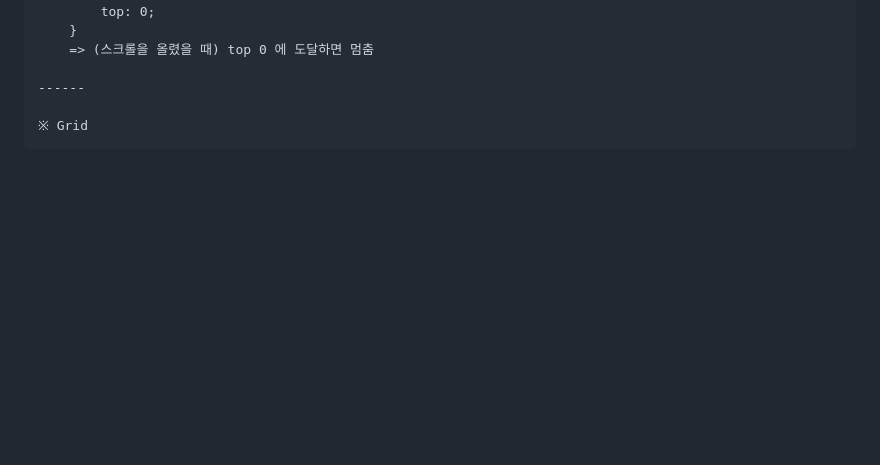
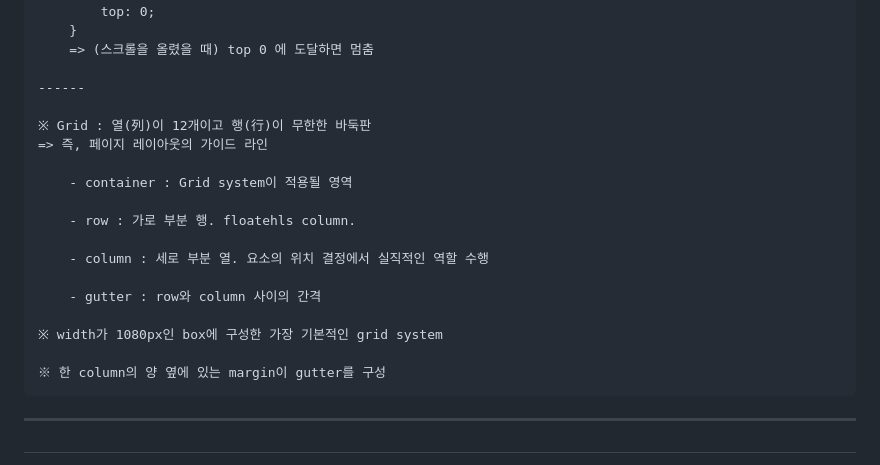
Before and after one commit to kkb00714/Frontend_Lecture, a Markdown page: README.md, the part around the change. Drawn GitHub-style; blank space fills up the shorter version.

Commit message:
[#25 UPDATE] CSS on the Next Level (5)

```diff
--- a/README.md
+++ b/README.md
@@ -590,4 +590,21 @@
 
     ------
 
-    ※ Grid
+    ※ Grid : 열(列)이 12개이고 행(行)이 무한한 바둑판
+    => 즉, 페이지 레이아웃의 가이드 라인
+
+        - container : Grid system이 적용될 영역
+
+        - row : 가로 부분 행. floatehls column.
+
+        - column : 세로 부분 열. 요소의 위치 결정에서 실직적인 역할 수행
+
+        - gutter : row와 column 사이의 간격
+
+    ※ width가 1080px인 box에 구성한 가장 기본적인 grid system
+
+    ※ 한 column의 양 옆에 있는 margin이 gutter를 구성
+
+-------------
+
+#
```
